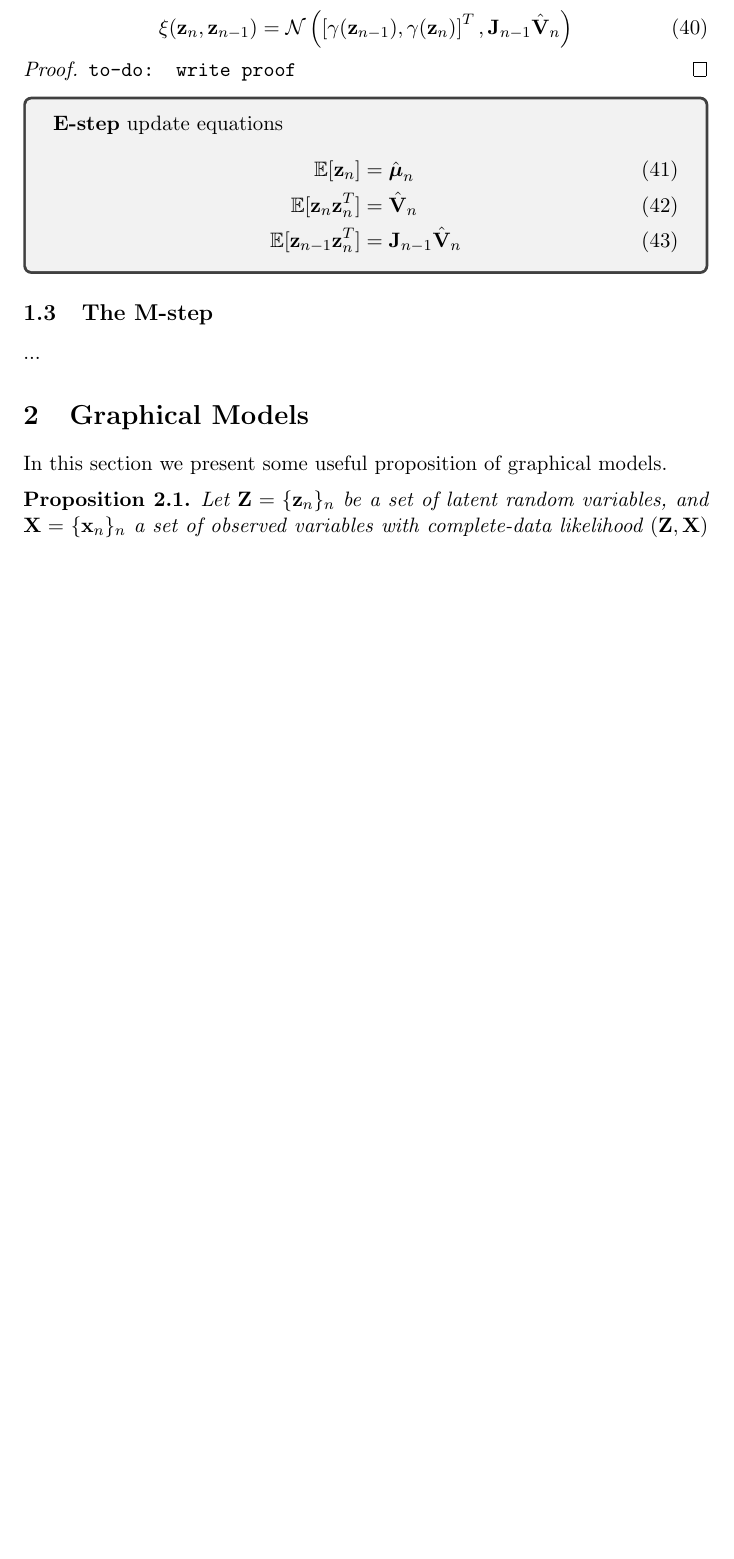
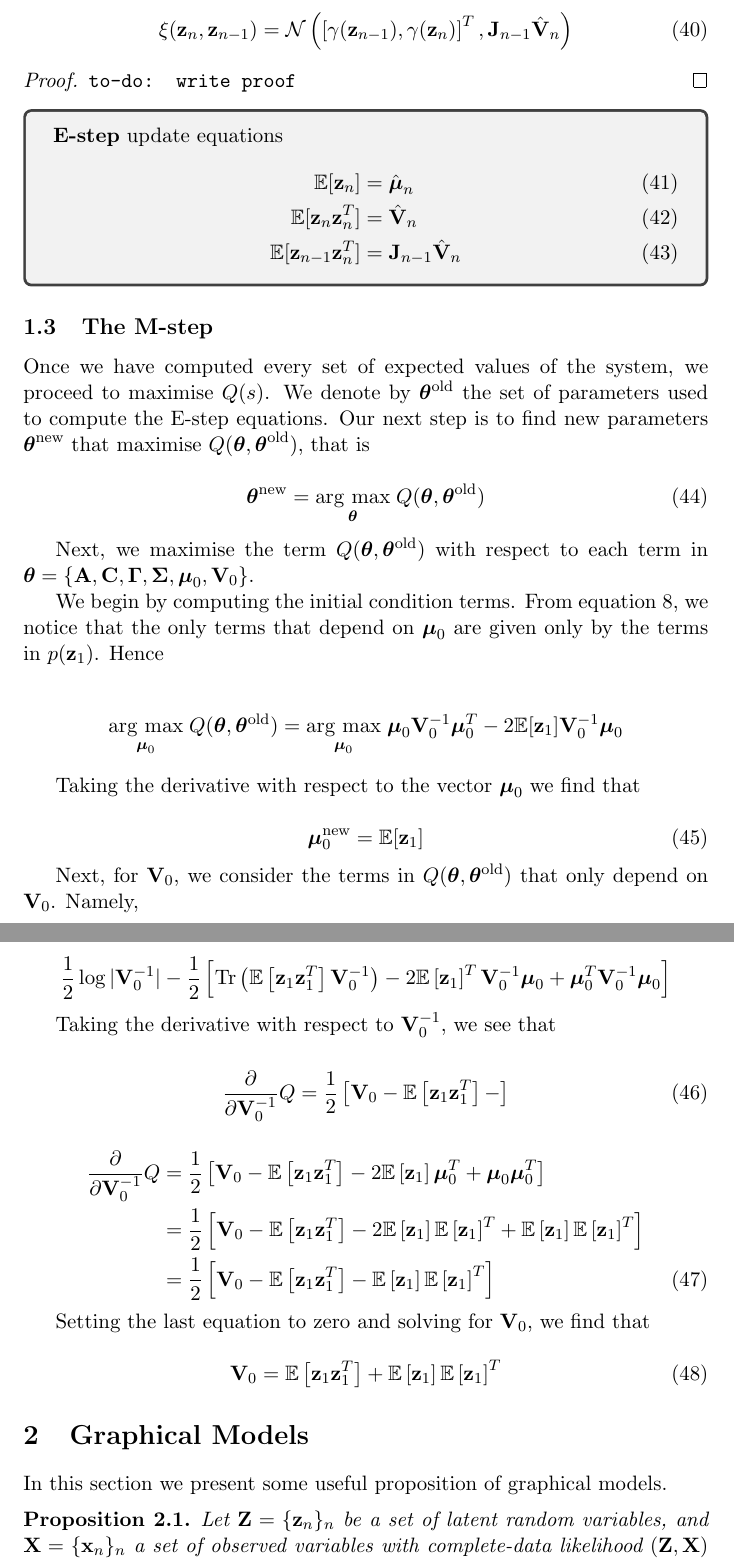
Before and after one commit to gerdm/QMUL, a LaTeX thesis (MTHM038-project-dissertation/drafts/lds-kf.tex): part of page 9 of 9 before the commit and two parts of pages 9 and 10 of 10 after it, the two joined at a grey line, cut so that both start at the same text, the shorter picture padded with empty space. Compiled offline with pdfLaTeX.

Commit message:
MTHM038-mod: start M-step; fix typos

```diff
--- a/MTHM038-project-dissertation/drafts/lds-kf.tex
+++ b/MTHM038-project-dissertation/drafts/lds-kf.tex
@@ -10,6 +10,8 @@
 
 
 \newcommand{\argmax}[1]{\underset{#1}{\operatorname{arg}\,\operatorname{max}}\;}
+\newcommand{\expectation}[1]{\mathbb{E}\left[#1\right]}
+
 \newtheorem{proposition}{Proposition}[section]
 
 \title{Kalman Filters: an introduction}
@@ -356,7 +357,53 @@ This last two propositions can be used to show that $\gamma({\bf z}_n)$ is a nor
 
 
 \subsection{The M-step}
-...
+Once we have computed every set of expected values of the system, we proceed to maximise $Q(s)$. We denote by $\boldsymbol{\theta}^\text{old}$ the set of parameters used to compute the E-step equations. Our next step is to find new parameters $\boldsymbol{\theta}^\text{new}$ that maximise $Q(\boldsymbol\theta, \boldsymbol\theta^\text{old})$, that is
+
+\begin{equation}
+	\boldsymbol{\theta}^\text{new} = \argmax{\boldsymbol\theta} Q(\boldsymbol\theta, \boldsymbol\theta^\text{old})
+\end{equation}
+
+Next, we maximise the term $Q(\boldsymbol\theta, \boldsymbol\theta^\text{old})$ with respect to each term in $\boldsymbol\theta = \{{\bf A}, {\bf C}, \boldsymbol\Gamma, \boldsymbol\Sigma, \boldsymbol\mu_0, {\bf V}_0\}$.
+
+We begin by computing the initial condition terms. From equation \ref{eq:Q-LDS}, we notice that the only terms that depend on $\boldsymbol{\mu}_0$ are given only by the terms in $p({\bf z}_1)$. Hence
+
+\begin{align}
+	\argmax{\boldsymbol{\mu}_0} Q(\boldsymbol\theta, \boldsymbol\theta^\text{old}) = \argmax{\boldsymbol{\mu}_0} \boldsymbol{\mu}_0 {\bf V}_0^{-1}\boldsymbol{\mu}_0^T -2\mathbb{E}[{{\bf z}_1}]{\bf V}_0^{-1}\boldsymbol{\mu}_0 \nonumber
+\end{align}
+
+Taking the derivative with respect to the vector $\boldsymbol{\mu}_0$ we find that
+
+\begin{equation}
+	\boldsymbol{\mu}_0^\text{new} = \mathbb{E}[{{\bf z}_1}]
+\end{equation}
+
+Next, for ${\bf V}_0$, we consider the terms in $Q(\boldsymbol\theta, \boldsymbol\theta^\text{old})$ that only depend on ${\bf V}_0$. Namely,
+
+\begin{equation}
+	\frac{1}{2}\log \vert
+	  {\bf V}_0^{-1}\vert -\frac{1}{2}\left[\text{Tr}\left(\mathbb{E}\left[{\bf z}_1 {\bf z}_1^T\right] {\bf V}_0^{-1}\right) -2 \mathbb{E}\left[{\bf z}_1\right]^T{\bf V}_0^{-1}\boldsymbol\mu_0 + \boldsymbol\mu_0^T {\bf V}_0^{-1}\boldsymbol\mu_0\right] \nonumber
+\end{equation}
+
+Taking the derivative with respect to ${\bf V}_0^{-1}$, we see that
+
+\begin{align}
+	\frac{\partial}{\partial {\bf V}_0^{-1}}Q &= \frac{1}{2}\left[ {\bf V}_0 -  \mathbb{E}\left[{\bf z}_1 {\bf z}_1^T\right] - \right]
+\end{align}
+
+\begin{align}
+	\frac{\partial}{\partial {\bf V}_0^{-1}} Q &= \frac{1}{2}\left[{\bf V}_0 - \expectation{{\bf z}_1 {\bf z}_1^T} - 2\expectation{{\bf z}_1}\boldsymbol{\mu}_0^T + \boldsymbol{\mu}_0 \boldsymbol{\mu}_0^T \right] \nonumber \\
+	&= \frac{1}{2} \left[{\bf V}_0 - \expectation{{\bf z}_1 {\bf z}_1^T} - 2\expectation{{\bf z}_1}\expectation{{\bf z}_1}^T + \expectation{{\bf z}_1}\expectation{{\bf z}_1}^T \right] \nonumber \\
+	&= \frac{1}{2}\left[{\bf V}_0 - \expectation{{\bf z}_1 {\bf z}_1^T} - \expectation{{\bf z}_1}\expectation{{\bf z}_1}^T\right]
+\end{align}
+
+Setting the last equation to zero and solving for ${\bf V}_0$, we find that
+
+\begin{equation}
+	{\bf V}_0 = \expectation{{\bf z}_1 {\bf z}_1^T} + \expectation{{\bf z}_1}\expectation{{\bf z}_1}^T
+\end{equation}
+
+
+
 
 \section{Graphical Models}
 In this section we present some useful proposition of graphical models.
```
Also changed, not shown: MTHM038-project-dissertation/drafts/lds-kf.tex (15 more changed lines).
